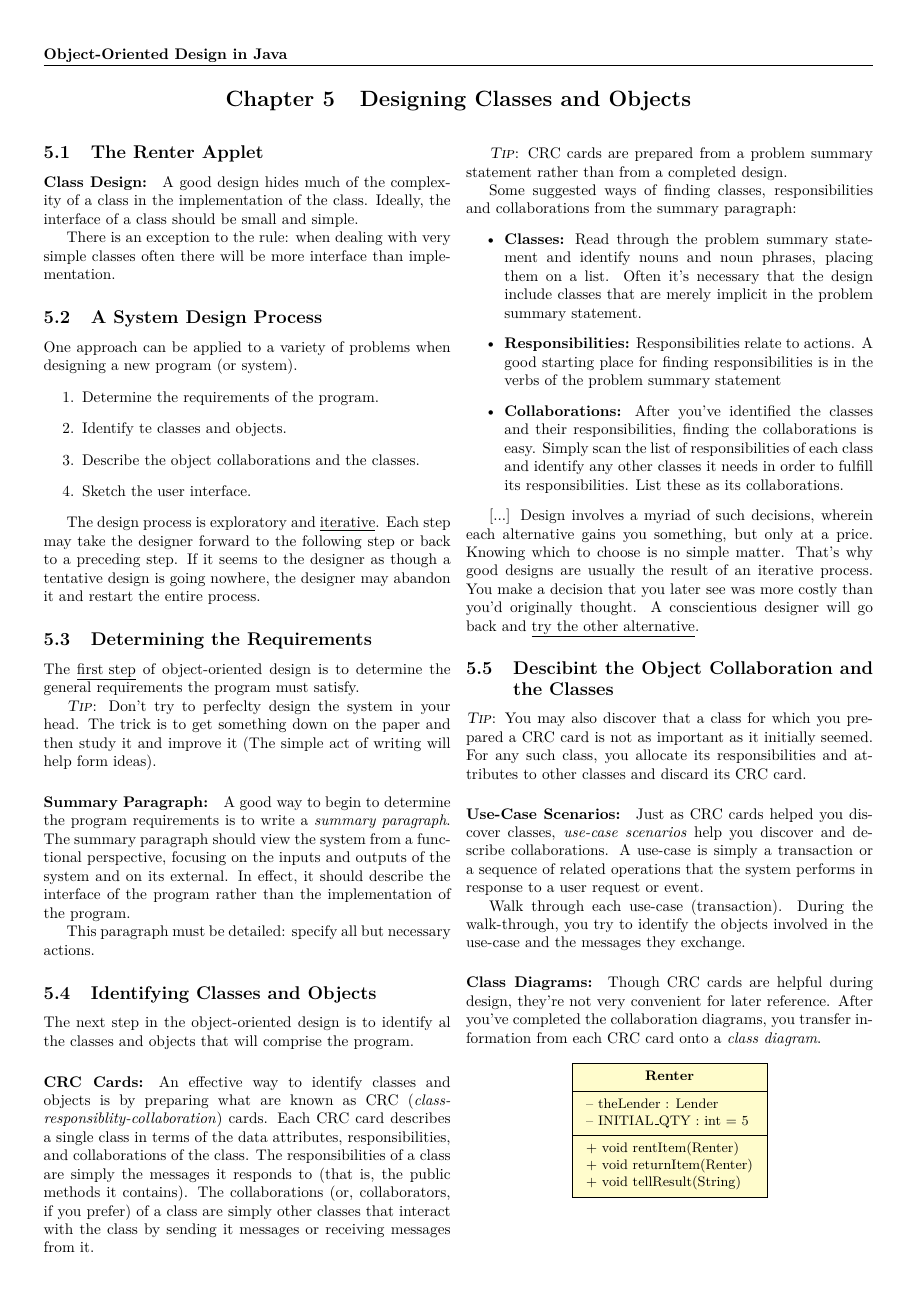
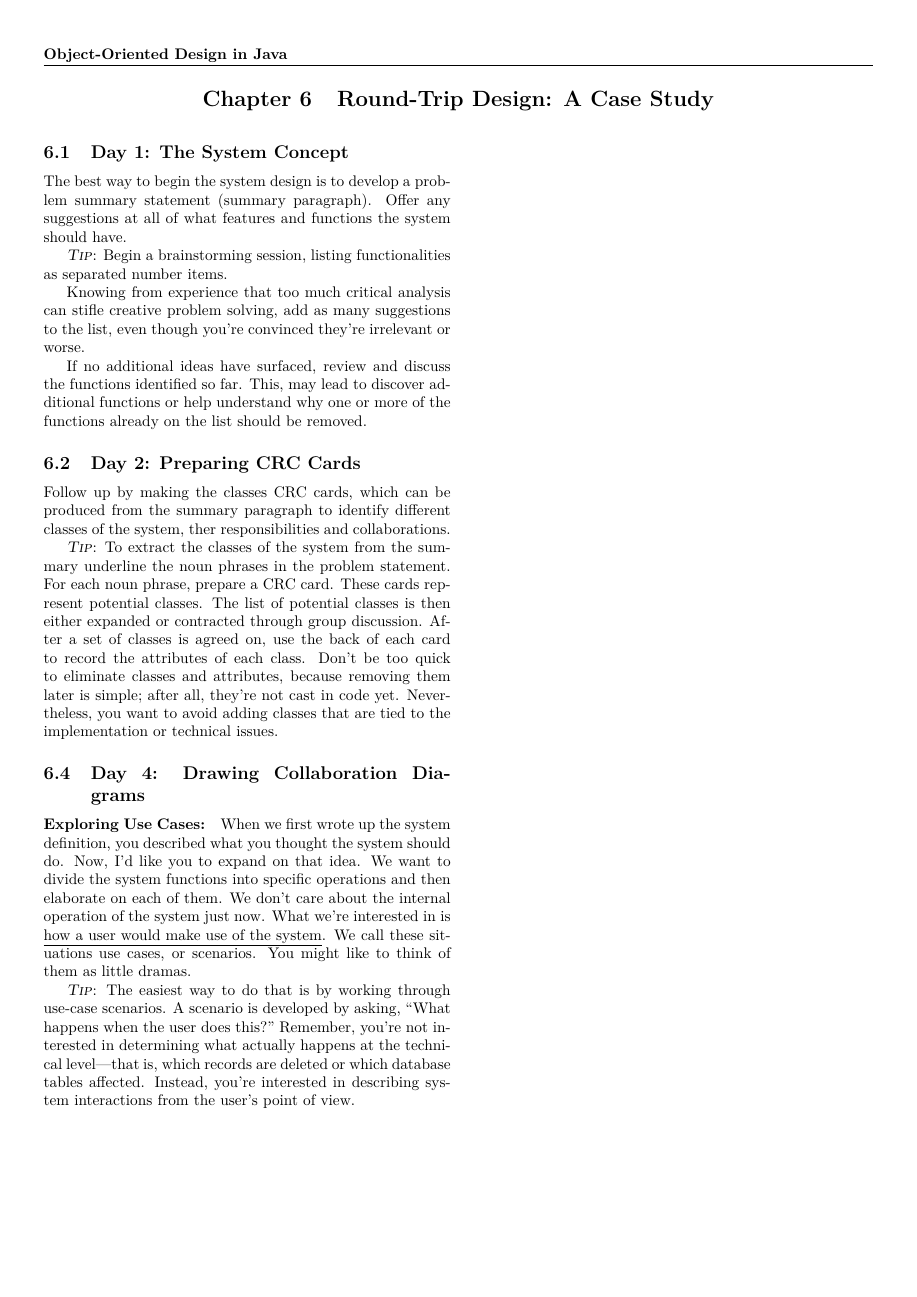
Before and after one commit to vpicon/tex-notes, a LaTeX document (ObjectOrientedDesignInJava/main.tex, which reads ObjectOrientedDesignInJava/chapters/chapter6.tex): page 3 of 3 before the commit and page 4 of 4 after it. Compiled offline with pdfLaTeX.

Commit message:
Add OOD chapter 6

```diff
--- /dev/null
+++ b/ObjectOrientedDesignInJava/chapters/chapter6.tex
@@ -0,0 +1,31 @@
+\newpage
+
+\begin{multicols*}{2}
+[\section{Round-Trip Design: A Case Study}]
+
+\subsection{Day 1: The System Concept}
+    The best way to begin the system design is to develop a problem summary statement (summary paragraph). Offer any suggestions at all of what features and functions the system should have.
+
+    \tip: Begin a brainstorming session, listing functionalities as separated number items.
+
+    Knowing from experience that too much critical analysis can stifle creative problem solving, add as many suggestions to the list, even though you’re convinced they’re irrelevant or worse.
+
+    If no additional ideas have surfaced, review and discuss the functions identified so far. This, may lead to discover additional functions or help understand why one or more of the functions already on the list should be removed.
+
+
+
+\subsection{Day 2: Preparing CRC Cards}
+    Follow up by making the classes CRC cards, which can be produced from the summary paragraph to identify different classes of the system, ther responsibilities and collaborations.
+
+    \tip: To extract the classes of the system from the summary underline the noun phrases in the problem statement. For each noun phrase, prepare a CRC card. These cards represent potential classes. The list of potential classes is then either expanded or contracted through group discussion. After a set of classes is agreed on, use the back of each card to record the attributes of each class. Don’t be too quick to eliminate classes and attributes, because removing them later is simple; after all, they’re not cast in code yet. Nevertheless, you want to avoid adding classes that are tied to the implementation or technical issues.
+
+
+
+\stepcounter{subsection}
+\subsection{Day 4: Drawing Collaboration Diagrams}
+    \paragraph{Exploring Use Cases:} When we first wrote up the system definition, you described what you thought the system should do. Now, I’d like you to expand on that idea. We want to divide the system functions into specific operations and then elaborate on each of them. We don’t care about the internal operation of the system just now. What we’re interested in is \underline{how a user would make use of the system}. We call these situations use cases, or scenarios. You might like to think of them as little dramas.
+
+    \tip:  The easiest way to do that is by working through use-case scenarios. A scenario is developed by asking, “What happens when the user does this?” Remember, you’re not interested in determining what actually happens at the technical level—that is, which records are deleted or which database tables affected. Instead, you’re interested in describing system interactions from the user’s point of view.
+
+
+\end{multicols*}
```
Also changed, not shown: ObjectOrientedDesignInJava/main.tex (+1 -0 lines), ObjectOrientedDesignInJava/Makefile, ObjectOrientedDesignInJava/oodesign_java_notes.pdf.
